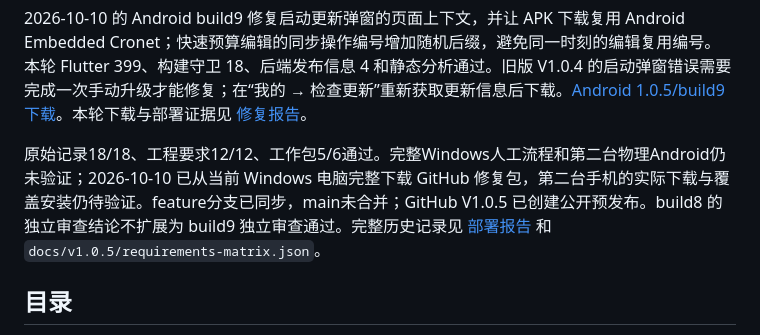
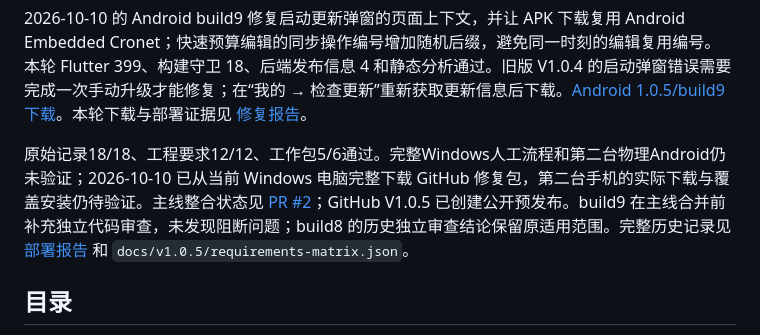
Before and after one commit to lucas045057-eng/suixiangji, a Markdown page: README.md, the part around the change. GitHub-like rendering.

Commit message:
docs: record premerge review and fix requirement matrix links

```diff
--- a/README.md
+++ b/README.md
@@ -32,7 +32,7 @@
 
 2026-10-10 的 Android build9 修复启动更新弹窗的页面上下文，并让 APK 下载复用 Android Embedded Cronet；快速预算编辑的同步操作编号增加随机后缀，避免同一时刻的编辑复用编号。本轮 Flutter 399、构建守卫 18、后端发布信息 4 和静态分析通过。旧版 V1.0.4 的启动弹窗错误需要完成一次手动升级才能修复；在“我的 → 检查更新”重新获取更新信息后下载。[Android 1.0.5/build9 下载](https://github.com/lucas045057-eng/suixiangji/releases/download/v1.0.5/suixiangji-v1.0.5-build9.apk)。本轮下载与部署证据见 [修复报告](docs/v1.0.5/09_更新提示与下载修复报告.md)。
 
-原始记录18/18、工程要求12/12、工作包5/6通过。完整Windows人工流程和第二台物理Android仍未验证；2026-10-10 已从当前 Windows 电脑完整下载 GitHub 修复包，第二台手机的实际下载与覆盖安装仍待验证。feature分支已同步，main未合并；GitHub V1.0.5 已创建公开预发布。build8 的独立审查结论不扩展为 build9 独立审查通过。完整历史记录见 [部署报告](docs/v1.0.5/08_服务器部署报告.md) 和 `docs/v1.0.5/requirements-matrix.json`。
+原始记录18/18、工程要求12/12、工作包5/6通过。完整Windows人工流程和第二台物理Android仍未验证；2026-10-10 已从当前 Windows 电脑完整下载 GitHub 修复包，第二台手机的实际下载与覆盖安装仍待验证。主线整合状态见 [PR #2](https://github.com/lucas045057-eng/suixiangji/pull/2)；GitHub V1.0.5 已创建公开预发布。build9 在主线合并前补充独立代码审查，未发现阻断问题；build8 的历史独立审查结论保留原适用范围。完整历史记录见 [部署报告](docs/v1.0.5/08_服务器部署报告.md) 和 `docs/v1.0.5/requirements-matrix.json`。
 
 ## 目录
 
```
Also changed, not shown: docs/v1.0.5/01_需求整合报告.md (+1 -1 lines), docs/v1.0.5/04_全量测试报告.md (+1 -1 lines).
